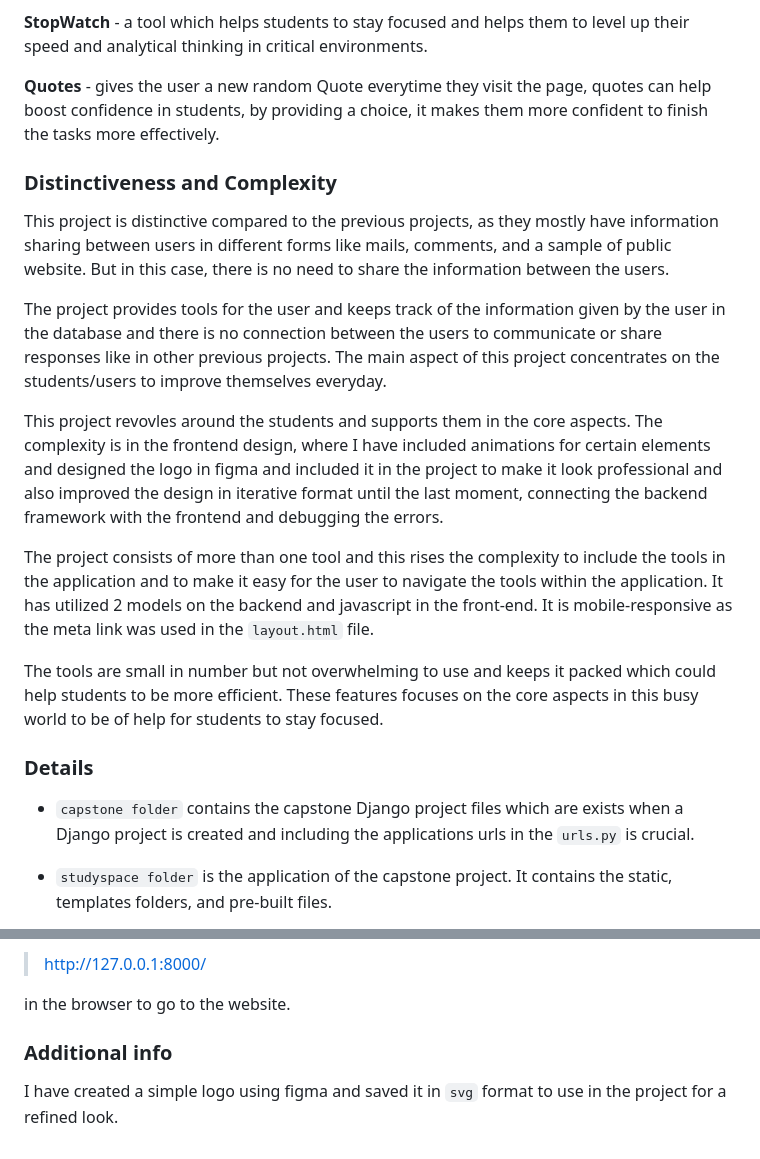
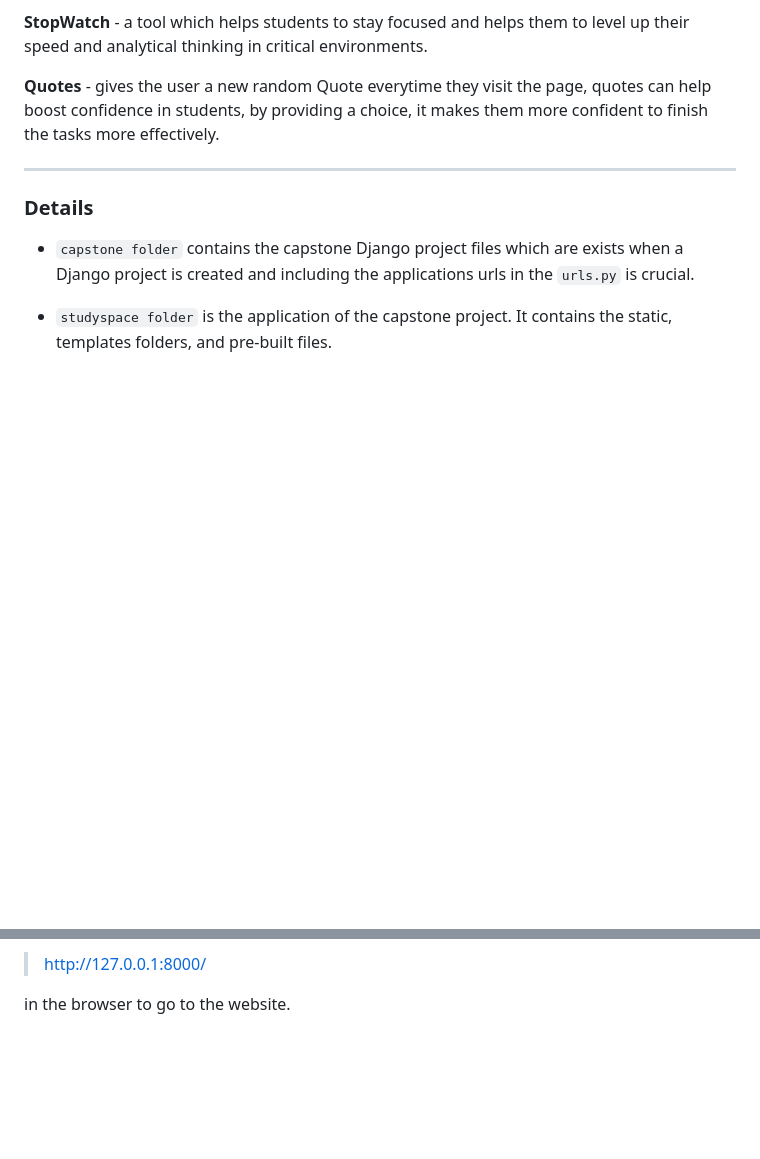
Before and after one commit to Sahithi-03/StudySpace, a Markdown page: README.md, 2 parts joined by grey strips. Rendered like a GitHub page; blank space fills up the shorter version.

```diff
--- a/README.md
+++ b/README.md
@@ -9,17 +9,7 @@ The StudySpace is a mini utility space for students which consists Information s
 
 **Quotes** - gives the user a new random Quote everytime they visit the page, quotes can help boost confidence in students, by providing a choice, it makes them more confident to finish the tasks more effectively.
 
-### Distinctiveness and Complexity
-This project is distinctive compared to the previous projects, as they mostly have information sharing between users in different forms like mails, comments, and a sample of public website. But in this case, there is no need to share the information between the users.
-
-The project provides tools for the user and keeps track of the information given by the user in the database and there is no connection between the users to communicate or share responses like in other previous projects. The main aspect of this project concentrates on the students/users to improve themselves everyday.
-
-This project revovles around the students and supports them in the core aspects.
-The complexity is in the frontend design, where I have included animations for certain elements and designed the logo in figma and included it in the project to make it look professional and also improved the design in iterative format until the last moment, connecting the backend framework with the frontend and debugging the errors.
-
-The project consists of more than one tool and this rises the complexity to include the tools in the application and to make it easy for the user to navigate the tools within the application. It has utilized 2 models on the backend and javascript in the front-end. It is mobile-responsive as the meta link was used in the `layout.html` file.
-
-The tools are small in number but not overwhelming to use and keeps it packed which could help students to be more efficient. These features focuses on the core aspects in this busy world to be of help for students to stay focused.
+---
 
 ### Details
 
@@ -72,7 +62,3 @@ to run the django server and paste the link
 > http://127.0.0.1:8000/
 
 in the browser to go to the website.
-
-
-### Additional info
-I have created a simple logo using figma and saved it in `svg` format to use in the project for a refined look.
```
Also changed, not shown: other parts of README.md (+1 -1 lines).
